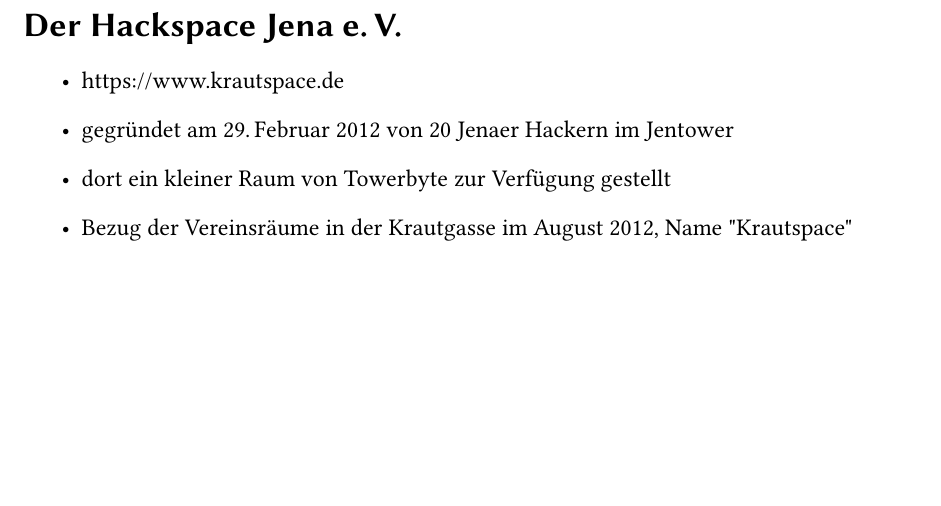
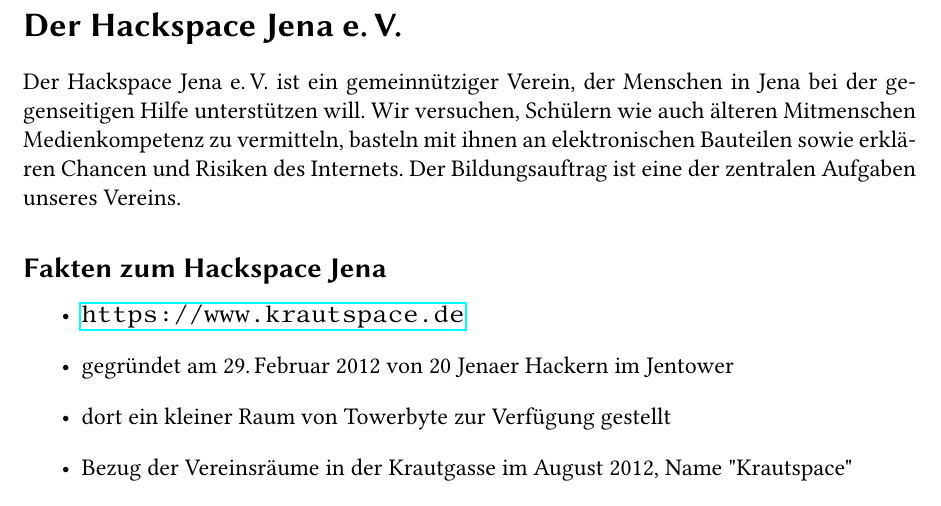
Before and after one commit to frlan/dokumente, a LaTeX document (Materialien/handout/handout.tex): part of the page before the commit and part of page 1 of 2 after it, cut so that both start at the same text, the shorter picture padded with empty space. Compiled offline with pdfLaTeX.

Commit message:
Einführenden Paragraph formuliert

```diff
--- a/Materialien/handout/handout.tex
+++ b/Materialien/handout/handout.tex
@@ -26,9 +26,19 @@
 \begin{document}
 \thispagestyle{empty}
 \section*{Der Hackspace Jena e.\,V.}
+Der Hackspace Jena e.\,V. ist ein gemeinnütziger Verein, der Menschen
+in Jena bei der gegenseitigen Hilfe unterstützen will. Wir versuchen,
+Schülern wie auch älteren Mitmenschen Medienkompetenz zu vermitteln,
+basteln mit ihnen an elektronischen Bauteilen sowie erklären Chancen
+und Risiken des Internets. Der Bildungsauftrag ist eine der zentralen
+Aufgaben unseres Vereins.
+
+\subsection*{Fakten zum Hackspace Jena}
+
+
 \begin{itemize}
 %\itemlinespace{}
-\item https://www.krautspace.de
+\item \url{https://www.krautspace.de}
 \item gegründet am 29.\,Februar~2012 von 20~Jenaer Hackern im Jentower
 \item dort ein kleiner Raum von Towerbyte zur Verfügung gestellt
 \item Bezug der Vereinsräume in der Krautgasse im August 2012, Name "Krautspace"
```
